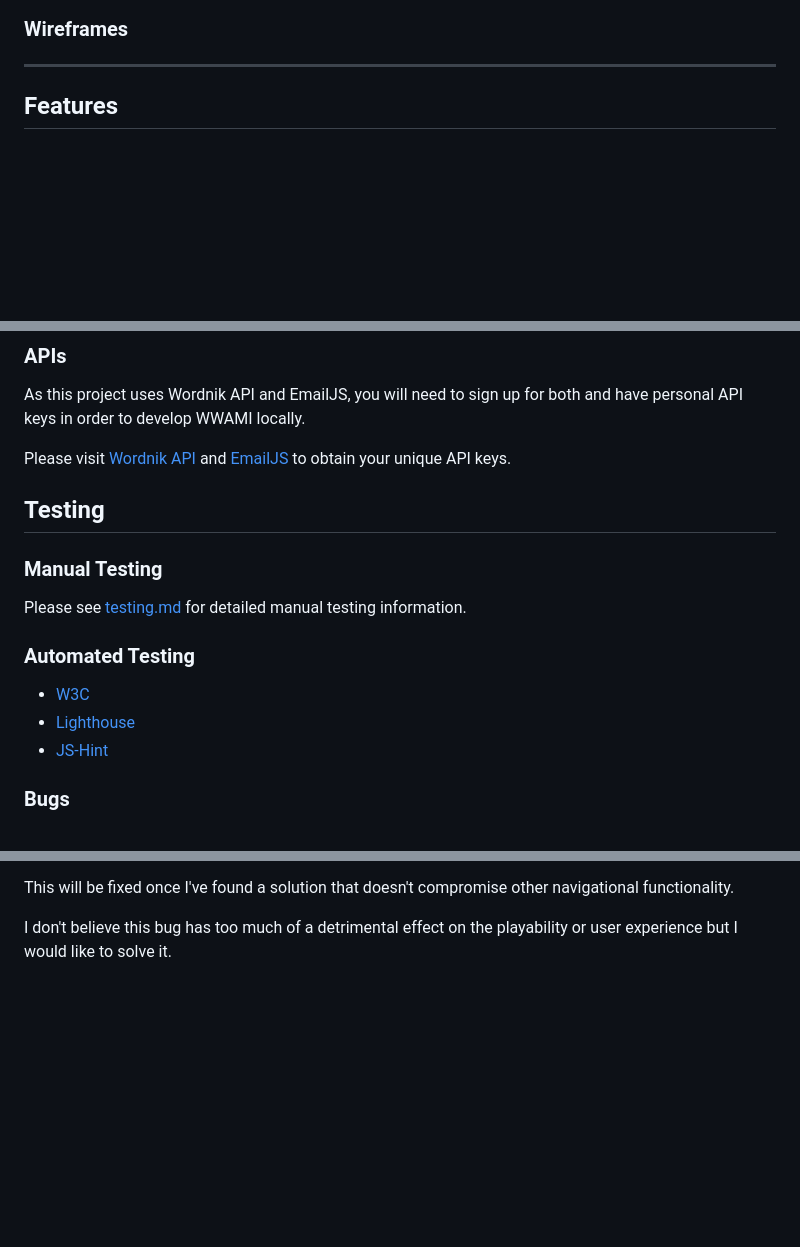
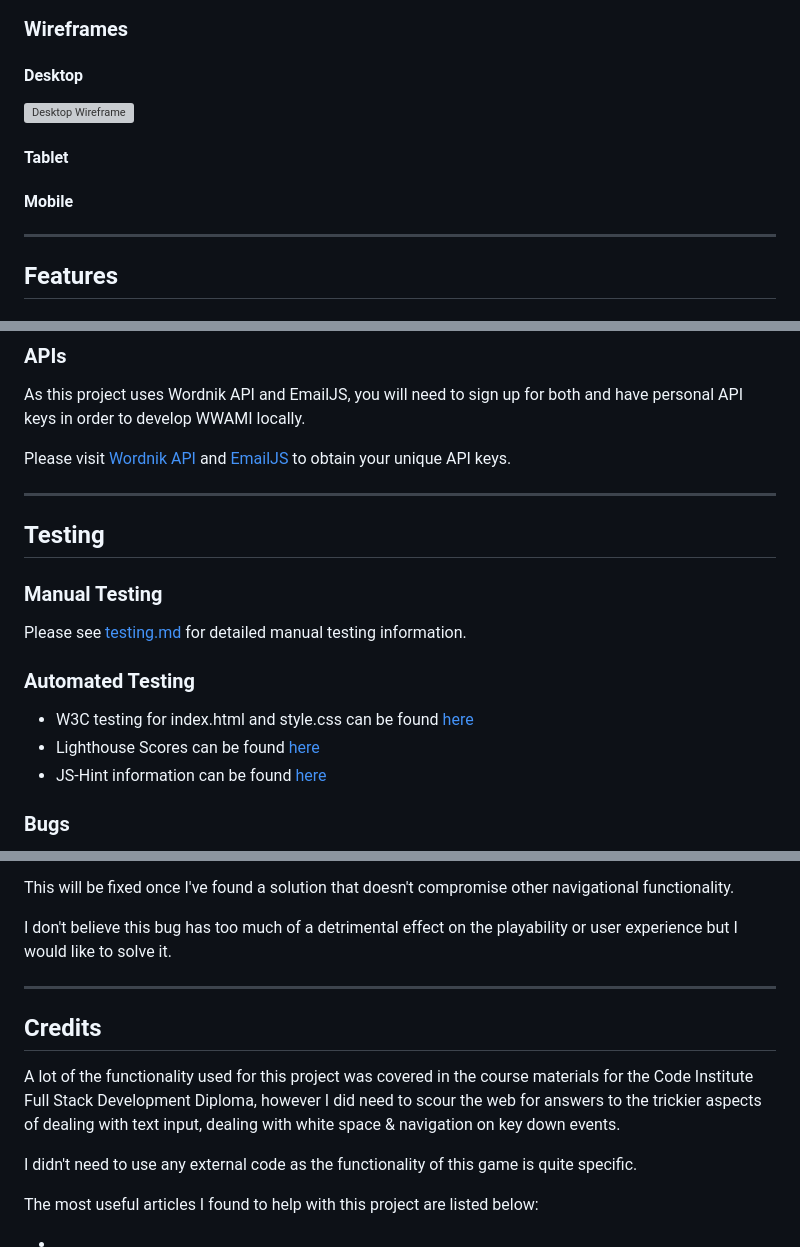
Before and after one commit to Cleg83/what-word-am-i, a Markdown page: README.md, 3 parts joined by grey strips. Drawn GitHub-style; blank space fills up the shorter version; grey boxes are pictures that could not be loaded.

Commit message:
DOCS: Add wireframes

```diff
--- a/README.md
+++ b/README.md
@@ -220,6 +225,13 @@ A clear font is the primary requirement for a word game font so I have opted to
 
 
 ### Wireframes
+
+#### Desktop
+![Desktop Wireframe](assets/images/readme-img/wireframe-desktop.png)
+
+#### Tablet
+
+#### Mobile
 
 - - -
 
@@ -489,6 +504,8 @@ As this project uses Wordnik API and EmailJS, you will need to sign up for both
 
 Please visit [Wordnik API](https://developer.wordnik.com/) and [EmailJS](https://www.emailjs.com) to obtain your unique API keys.
 
+- - -
+
 ## Testing
 
 ### Manual Testing
@@ -497,9 +514,9 @@ Please see [testing.md](/testing.md) for detailed manual testing information.
 
 ### Automated Testing
 
-  * [W3C](#W3C)
-  * [Lighthouse](#Lighthouse)
-  * [JS-Hint](#js-hint)
+  * W3C testing for index.html and style.css can be found [here](testing/w3c)
+  * Lighthouse Scores can be found [here](testing/lighthouse)
+  * JS-Hint information can be found [here](js-hint)
 
  ### Bugs
 
@@ -514,3 +531,28 @@ Please see [testing.md](/testing.md) for detailed manual testing information.
  This will be fixed once I've found a solution that doesn't compromise other navigational functionality.
 
  I don't believe this bug has too much of a detrimental effect on the playability or user experience but I would like to solve it.
+
+- - -
+
+ ## Credits
+
+ A lot of the functionality used for this project was covered in the course materials for the Code Institute Full Stack Development Diploma, however I did need to scour the web for answers to the trickier aspects of dealing with text input, dealing with white space & navigation on key down events.
+
+I didn't need to use any external code as the functionality of this game is quite specific.
+
+ The most useful articles I found to help with this project are listed below:
+
+ *
+ *
+ *
+ *
+ *
+ *
+ *
+ *
+ *
+ *
+ *
+ *
+ *
+ *
```
Also changed, not shown: other parts of README.md (+12 -4 lines).
